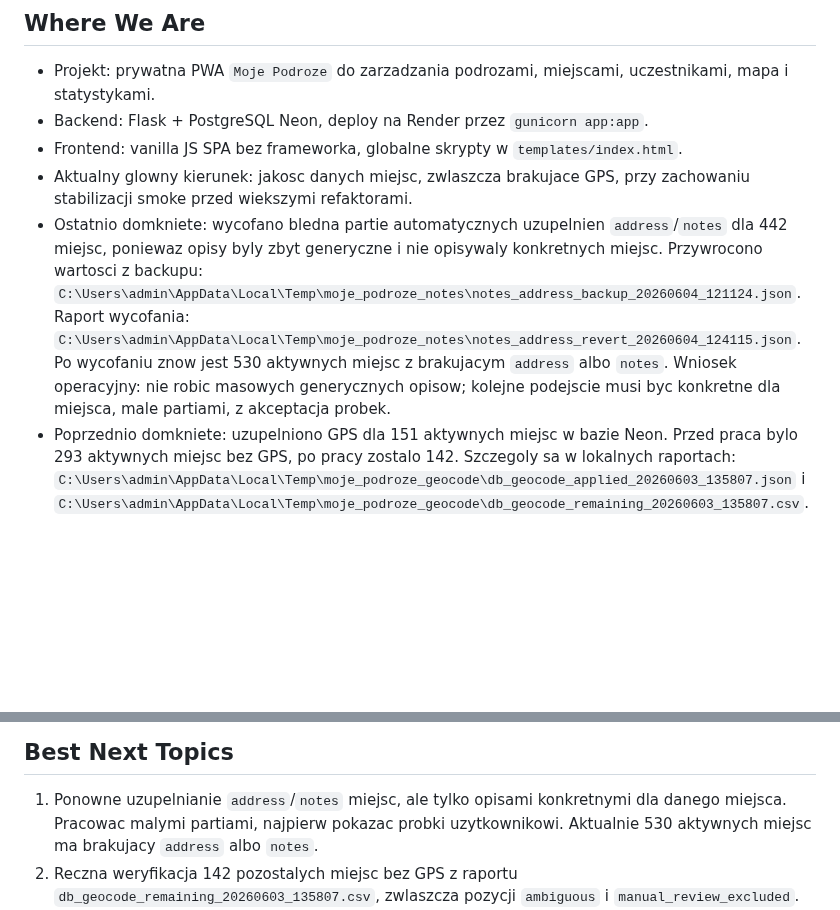
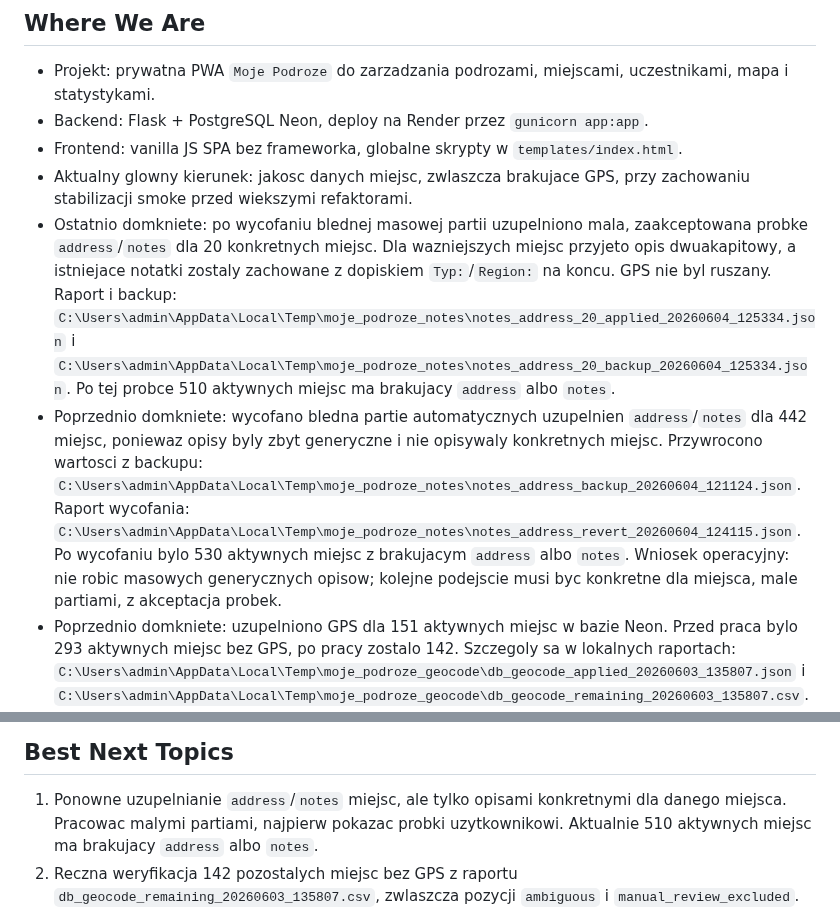
Before and after one commit to jpastuszak-jerry/moje-podroze, a Markdown page: CURRENT_STATE.md, 2 parts joined by grey strips. GitHub-like rendering; blank space fills up the shorter version.

Commit message:
Update current state after approved location text batch

```diff
--- a/CURRENT_STATE.md
+++ b/CURRENT_STATE.md
@@ -11,15 +11,24 @@ Krotki stan projektu dla nowych sesji. Szczegoly historyczne zostaja w
 - Frontend: vanilla JS SPA bez frameworka, globalne skrypty w `templates/index.html`.
 - Aktualny glowny kierunek: jakosc danych miejsc, zwlaszcza brakujace GPS,
   przy zachowaniu stabilizacji smoke przed wiekszymi refaktorami.
-- Ostatnio domkniete: wycofano bledna partie automatycznych uzupelnien
+- Ostatnio domkniete: po wycofaniu blednej masowej partii uzupelniono mala,
+  zaakceptowana probke `address`/`notes` dla 20 konkretnych miejsc. Dla
+  wazniejszych miejsc przyjeto opis dwuakapitowy, a istniejace notatki zostaly
+  zachowane z dopiskiem `Typ:`/`Region:` na koncu. GPS nie byl ruszany.
+  Raport i backup:
+  `C:\Users\admin\AppData\Local\Temp\moje_podroze_notes\notes_address_20_applied_20260604_125334.json`
+  i
+  `C:\Users\admin\AppData\Local\Temp\moje_podroze_notes\notes_address_20_backup_20260604_125334.json`.
+  Po tej probce 510 aktywnych miejsc ma brakujacy `address` albo `notes`.
+- Poprzednio domkniete: wycofano bledna partie automatycznych uzupelnien
   `address`/`notes` dla 442 miejsc, poniewaz opisy byly zbyt generyczne i
   nie opisywaly konkretnych miejsc. Przywrocono wartosci z backupu:
   `C:\Users\admin\AppData\Local\Temp\moje_podroze_notes\notes_address_backup_20260604_121124.json`.
   Raport wycofania:
   `C:\Users\admin\AppData\Local\Temp\moje_podroze_notes\notes_address_revert_20260604_124115.json`.
-  Po wycofaniu znow jest 530 aktywnych miejsc z brakujacym `address` albo
-  `notes`. Wniosek operacyjny: nie robic masowych generycznych opisow; kolejne
-  podejscie musi byc konkretne dla miejsca, male partiami, z akceptacja probek.
+  Po wycofaniu bylo 530 aktywnych miejsc z brakujacym `address` albo `notes`.
+  Wniosek operacyjny: nie robic masowych generycznych opisow; kolejne podejscie
+  musi byc konkretne dla miejsca, male partiami, z akceptacja probek.
 - Poprzednio domkniete: uzupelniono GPS dla 151 aktywnych miejsc w bazie Neon.
   Przed praca bylo 293 aktywnych miejsc bez GPS, po pracy zostalo 142.
   Szczegoly sa w lokalnych raportach:
@@ -61,7 +70,7 @@ Krotki stan projektu dla nowych sesji. Szczegoly historyczne zostaja w
 
 1. Ponowne uzupelnianie `address`/`notes` miejsc, ale tylko opisami
    konkretnymi dla danego miejsca. Pracowac malymi partiami, najpierw pokazac
-   probki uzytkownikowi. Aktualnie 530 aktywnych miejsc ma brakujacy
+   probki uzytkownikowi. Aktualnie 510 aktywnych miejsc ma brakujacy
    `address` albo `notes`.
 2. Reczna weryfikacja 142 pozostalych miejsc bez GPS z raportu
    `db_geocode_remaining_20260603_135807.csv`, zwlaszcza pozycji
```
